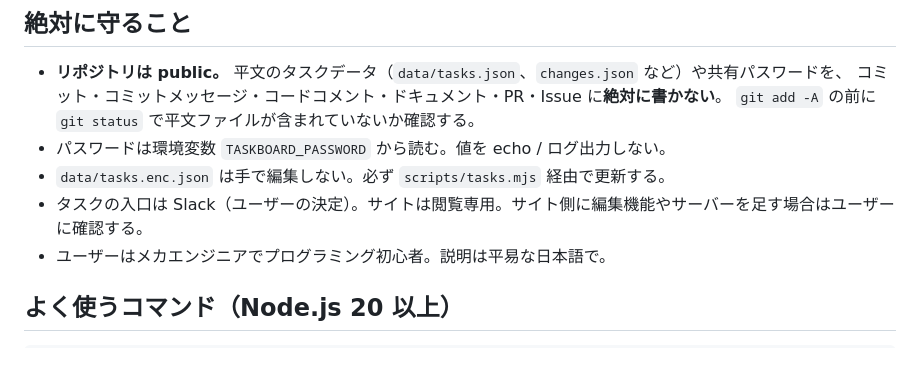
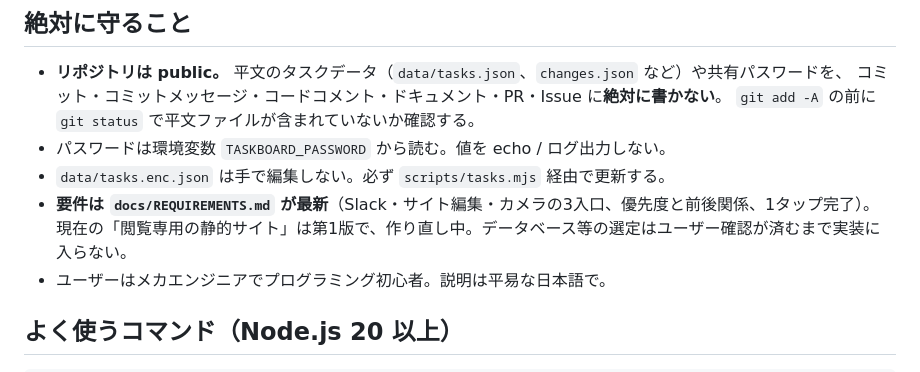
Before and after one commit to yukikasahara-droid/zp-task-board-yk, a Markdown page: CLAUDE.md, the part around the change. GitHub-like rendering.

```diff
--- a/CLAUDE.md
+++ b/CLAUDE.md
@@ -24,7 +24,8 @@ Slack `#zp-status-kasahara` の作業指示を一覧表示する、パスワー
   `git add -A` の前に `git status` で平文ファイルが含まれていないか確認する。
 - パスワードは環境変数 `TASKBOARD_PASSWORD` から読む。値を echo / ログ出力しない。
 - `data/tasks.enc.json` は手で編集しない。必ず `scripts/tasks.mjs` 経由で更新する。
-- タスクの入口は Slack（ユーザーの決定）。サイトは閲覧専用。サイト側に編集機能やサーバーを足す場合はユーザーに確認する。
+- **要件は `docs/REQUIREMENTS.md` が最新**（Slack・サイト編集・カメラの3入口、優先度と前後関係、1タップ完了）。
+  現在の「閲覧専用の静的サイト」は第1版で、作り直し中。データベース等の選定はユーザー確認が済むまで実装に入らない。
 - ユーザーはメカエンジニアでプログラミング初心者。説明は平易な日本語で。
 
 ## よく使うコマンド（Node.js 20 以上）
```
Also changed, not shown: docs/HANDOFF.md (+4 -1 lines), docs/REQUIREMENTS.md (added, +90 -0 lines).
